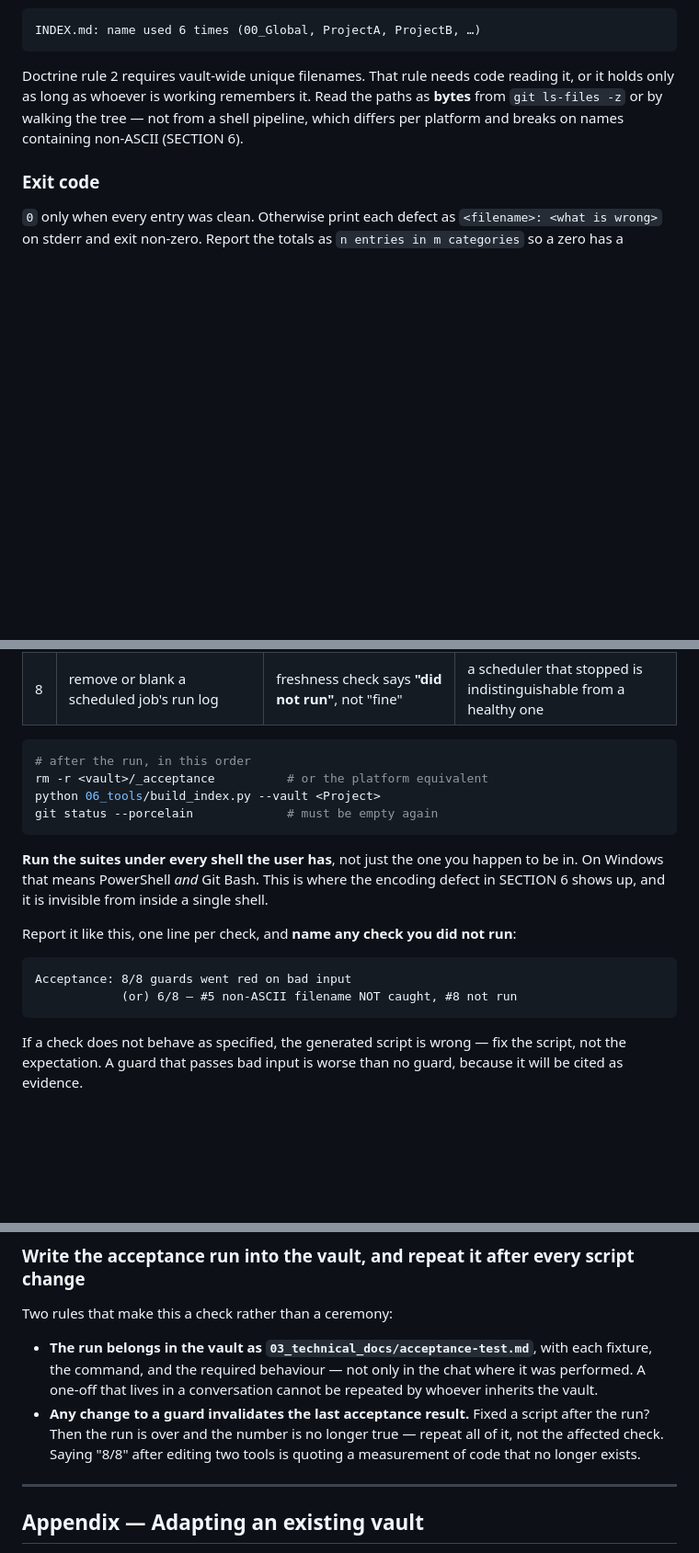
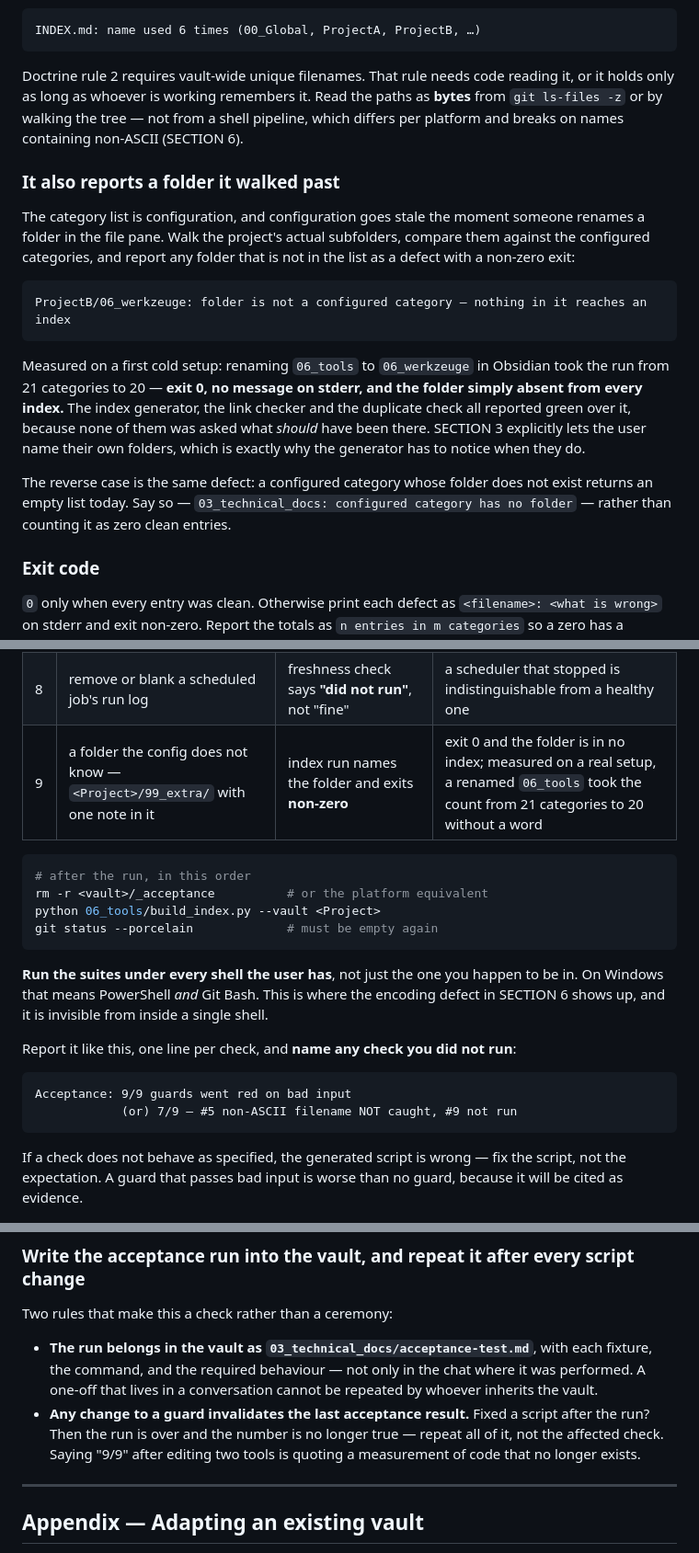
Before and after one commit to nibor1896/claude-obsidian-vault-kit, a Markdown page: claude-obsidian-vault-kit.md, 3 parts joined by grey strips. Shown at 92% size. Drawn GitHub-style; blank space fills up the shorter version.

Commit message:
fix: make the generator notice a folder it was never configured to index
A cold setup renamed 06_tools to 06_werkzeuge in Obsidian. The index run
went from 21 categories to 20 with exit 0 and nothing on stderr, and the
link and duplicate checks reported green alongside it. The category list
is configuration; SECTION 3 invites the user to pick their own names, so
the generator has to compare the configured list against the folders that
are actually on disk and fail on the difference — in both directions.

Adds acceptance fixture 9 so the rule is proven on bad input rather than
asserted, and moves the reported total to 9/9.

Co-Authored-By: Claude Opus 5 <noreply@anthropic.com>

````diff
--- a/claude-obsidian-vault-kit.md
+++ b/claude-obsidian-vault-kit.md
@@ -426,6 +426,26 @@ only as long as whoever is working remembers it. Read the paths as **bytes** fro
 or by walking the tree — not from a shell pipeline, which differs per platform and breaks on names
 containing non-ASCII (SECTION 6).
 
+### It also reports a folder it walked past
+
+The category list is configuration, and configuration goes stale the moment someone renames a folder
+in the file pane. Walk the project's actual subfolders, compare them against the configured
+categories, and report any folder that is not in the list as a defect with a non-zero exit:
+
+```
+ProjectB/06_werkzeuge: folder is not a configured category — nothing in it reaches an index
+```
+
+Measured on a first cold setup: renaming `06_tools` to `06_werkzeuge` in Obsidian took the run from
+21 categories to 20 — **exit 0, no message on stderr, and the folder simply absent from every
+index.** The index generator, the link checker and the duplicate check all reported green over it,
+because none of them was asked what *should* have been there. SECTION 3 explicitly lets the user name
+their own folders, which is exactly why the generator has to notice when they do.
+
+The reverse case is the same defect: a configured category whose folder does not exist returns an
+empty list today. Say so — `03_technical_docs: configured category has no folder` — rather than
+counting it as zero clean entries.
+
 ### Exit code
 
 `0` only when every entry was clean. Otherwise print each defect as `<filename>: <what is wrong>` on
@@ -772,6 +792,7 @@ and confirm the tree is clean again. Show the user the result of every line.
 | 6 | nothing — run the index generator twice | second run leaves `git status` empty | every later `git status` is noise |
 | 7 | point the suite runner at an empty directory | reports **"0 suites collected"** and does **not** say green | "all green" over zero tests |
 | 8 | remove or blank a scheduled job's run log | freshness check says **"did not run"**, not "fine" | a scheduler that stopped is indistinguishable from a healthy one |
+| 9 | a folder the config does not know — `<Project>/99_extra/` with one note in it | index run names the folder and exits **non-zero** | exit 0 and the folder is in no index; measured on a real setup, a renamed `06_tools` took the count from 21 categories to 20 without a word |
 
 ```bash
 # after the run, in this order
@@ -787,8 +808,8 @@ is invisible from inside a single shell.
 Report it like this, one line per check, and **name any check you did not run**:
 
 ```
-Acceptance: 8/8 guards went red on bad input
-            (or) 6/8 — #5 non-ASCII filename NOT caught, #8 not run
+Acceptance: 9/9 guards went red on bad input
+            (or) 7/9 — #5 non-ASCII filename NOT caught, #9 not run
 ```
 
 If a check does not behave as specified, the generated script is wrong — fix the script, not the
@@ -804,7 +825,7 @@ Two rules that make this a check rather than a ceremony:
   lives in a conversation cannot be repeated by whoever inherits the vault.
 - **Any change to a guard invalidates the last acceptance result.** Fixed a script after the run?
   Then the run is over and the number is no longer true — repeat all of it, not the affected check.
-  Saying "8/8" after editing two tools is quoting a measurement of code that no longer exists.
+  Saying "9/9" after editing two tools is quoting a measurement of code that no longer exists.
 
 ---
 
````
